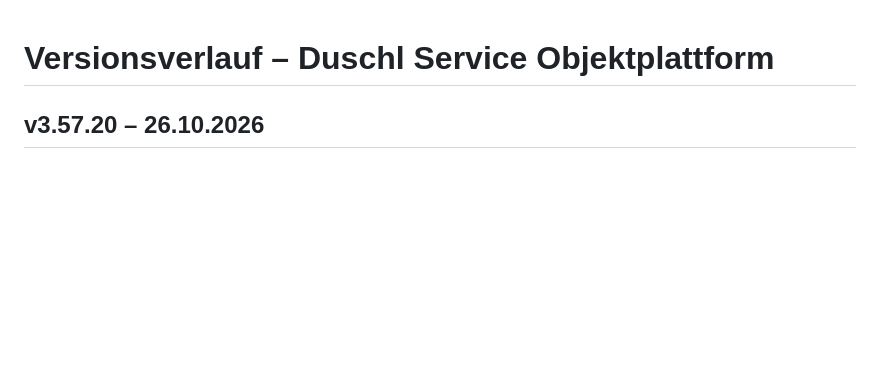
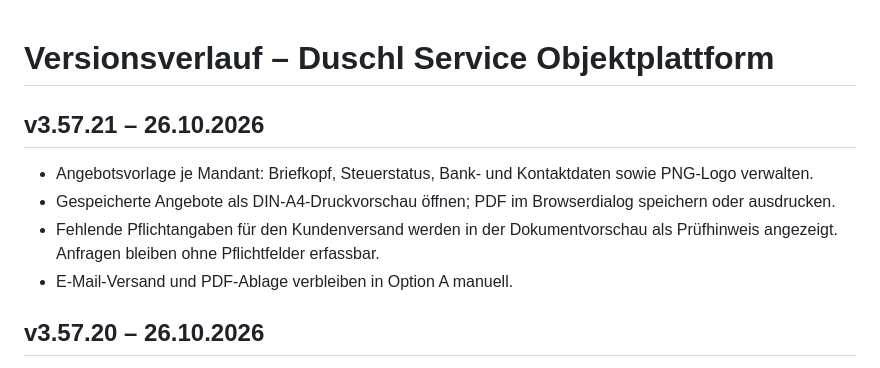
Before and after one commit to michi243/-duschl-objektplattform, a Markdown page: CHANGELOG.md, the part around the change. Rendered like a GitHub page; blank space fills up the shorter version.

Commit message:
docs(changelog): register v3.57.21 print/PDF option A

```diff
--- a/CHANGELOG.md
+++ b/CHANGELOG.md
@@ -1,4 +1,12 @@
 # Versionsverlauf – Duschl Service Objektplattform
+
+## v3.57.21 – 26.10.2026
+
+- Angebotsvorlage je Mandant: Briefkopf, Steuerstatus, Bank- und Kontaktdaten sowie PNG-Logo verwalten.
+- Gespeicherte Angebote als DIN-A4-Druckvorschau öffnen; PDF im Browserdialog speichern oder ausdrucken.
+- Fehlende Pflichtangaben für den Kundenversand werden in der Dokumentvorschau als Prüfhinweis angezeigt. Anfragen bleiben ohne Pflichtfelder erfassbar.
+- E-Mail-Versand und PDF-Ablage verbleiben in Option A manuell.
+
 
 ## v3.57.20 – 26.10.2026
 
```
